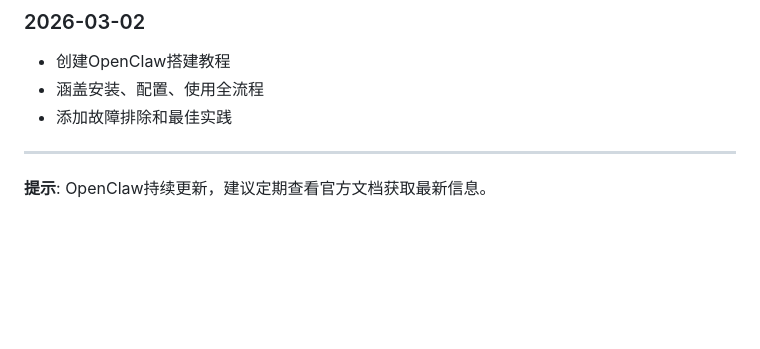
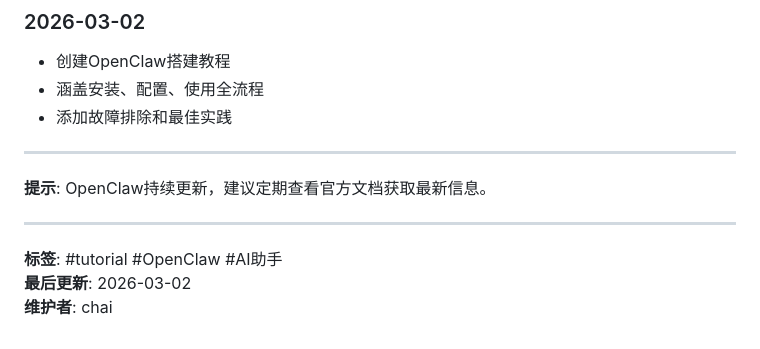
Before and after one commit to jsjchai/study-notes, a Markdown page: 2026/01-搭建OpenClaw教程.md, the part around the change. Rendered like a GitHub page; blank space fills up the shorter version.

Commit message:
整理笔记：统一格式，添加01号笔记标签 (openclaw提交)

```diff
--- a/2026/01-搭建OpenClaw教程.md
+++ b/2026/01-搭建OpenClaw教程.md
@@ -314,3 +314,9 @@ git commit -m "初始提交"
 ---
 
 **提示**: OpenClaw持续更新，建议定期查看官方文档获取最新信息。
+
+---
+
+**标签**: #tutorial #OpenClaw #AI助手
+**最后更新**: 2026-03-02
+**维护者**: chai
```
